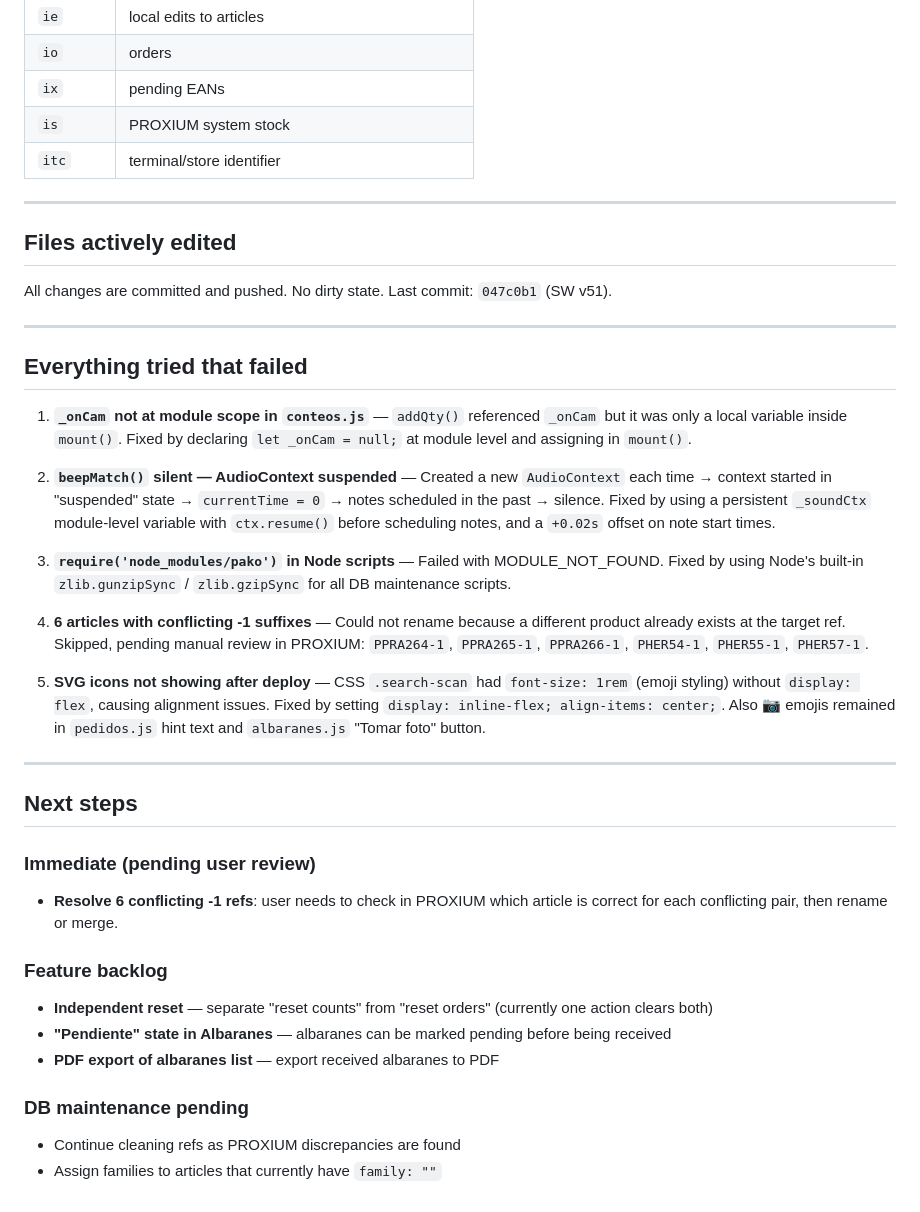
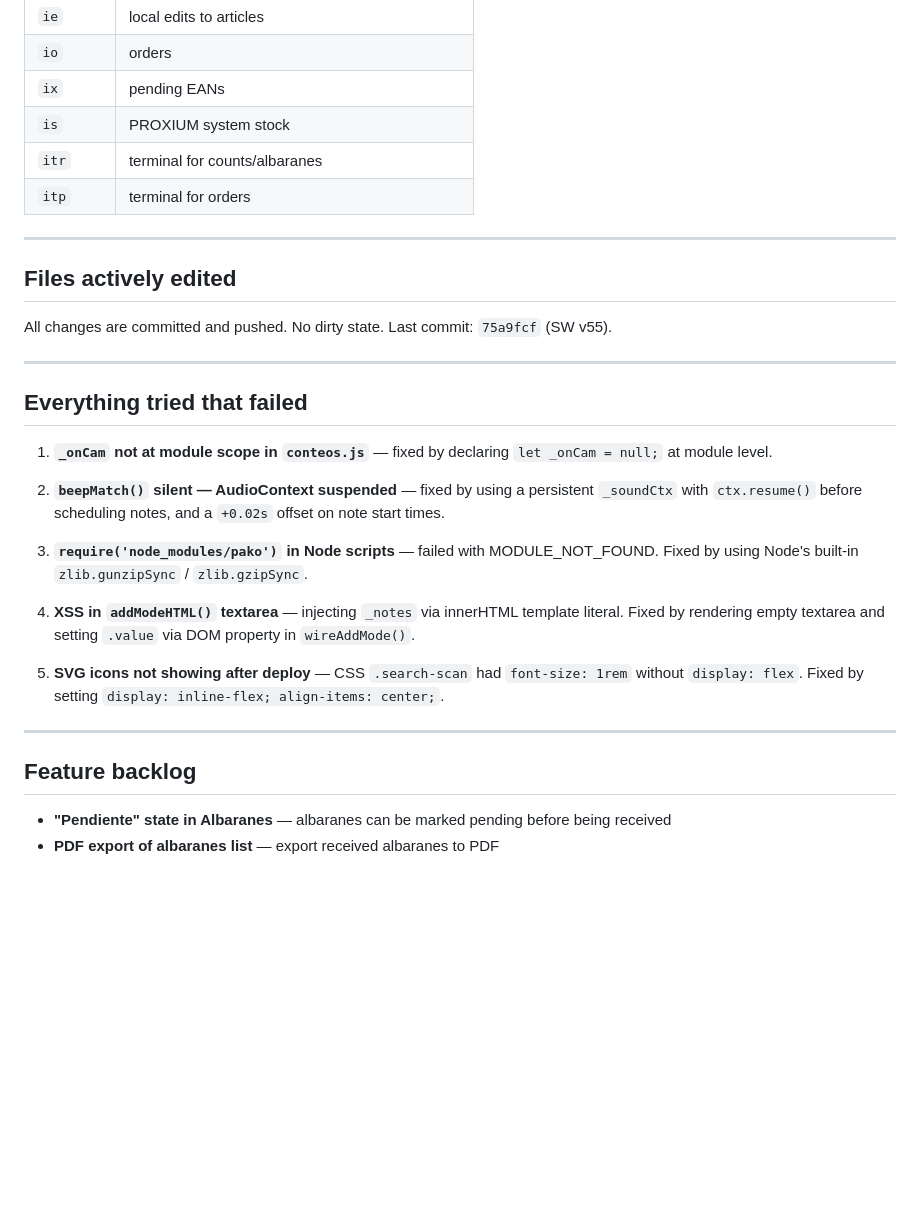
Before and after one commit to reivajsk8-design/inventario-cpb, a Markdown page: docs/handoff.md, the part around one of its changes. Rendered like a GitHub page; blank space fills up the shorter version.

```diff
--- a/docs/handoff.md
+++ b/docs/handoff.md
@@ -65,40 +69,32 @@ A mobile-first PWA for stock counting and order management in a glasses/accessor
 | `io` | orders |
 | `ix` | pending EANs |
 | `is` | PROXIUM system stock |
-| `itc` | terminal/store identifier |
+| `itr` | terminal for counts/albaranes |
+| `itp` | terminal for orders |
 
 ---
 
 ## Files actively edited
 
-All changes are committed and pushed. No dirty state. Last commit: `047c0b1` (SW v51).
+All changes are committed and pushed. No dirty state. Last commit: `75a9fcf` (SW v55).
 
 ---
 
 ## Everything tried that failed
 
-1. **`_onCam` not at module scope in `conteos.js`** — `addQty()` referenced `_onCam` but it was only a local variable inside `mount()`. Fixed by declaring `let _onCam = null;` at module level and assigning in `mount()`.
+1. **`_onCam` not at module scope in `conteos.js`** — fixed by declaring `let _onCam = null;` at module level.
 
-2. **`beepMatch()` silent — AudioContext suspended** — Created a new `AudioContext` each time → context started in "suspended" state → `currentTime = 0` → notes scheduled in the past → silence. Fixed by using a persistent `_soundCtx` module-level variable with `ctx.resume()` before scheduling notes, and a `+0.02s` offset on note start times.
+2. **`beepMatch()` silent — AudioContext suspended** — fixed by using a persistent `_soundCtx` with `ctx.resume()` before scheduling notes, and a `+0.02s` offset on note start times.
 
-3. **`require('node_modules/pako')` in Node scripts** — Failed with MODULE_NOT_FOUND. Fixed by using Node's built-in `zlib.gunzipSync` / `zlib.gzipSync` for all DB maintenance scripts.
+3. **`require('node_modules/pako')` in Node scripts** — failed with MODULE_NOT_FOUND. Fixed by using Node's built-in `zlib.gunzipSync` / `zlib.gzipSync`.
 
-4. **6 articles with conflicting -1 suffixes** — Could not rename because a different product already exists at the target ref. Skipped, pending manual review in PROXIUM: `PPRA264-1`, `PPRA265-1`, `PPRA266-1`, `PHER54-1`, `PHER55-1`, `PHER57-1`.
+4. **XSS in `addModeHTML()` textarea** — injecting `_notes` via innerHTML template literal. Fixed by rendering empty textarea and setting `.value` via DOM property in `wireAddMode()`.
 
-5. **SVG icons not showing after deploy** — CSS `.search-scan` had `font-size: 1rem` (emoji styling) without `display: flex`, causing alignment issues. Fixed by setting `display: inline-flex; align-items: center;`. Also 📷 emojis remained in `pedidos.js` hint text and `albaranes.js` "Tomar foto" button.
+5. **SVG icons not showing after deploy** — CSS `.search-scan` had `font-size: 1rem` without `display: flex`. Fixed by setting `display: inline-flex; align-items: center;`.
 
 ---
 
-## Next steps
+## Feature backlog
 
-### Immediate (pending user review)
-- **Resolve 6 conflicting -1 refs**: user needs to check in PROXIUM which article is correct for each conflicting pair, then rename or merge.
-
-### Feature backlog
-- **Independent reset** — separate "reset counts" from "reset orders" (currently one action clears both)
 - **"Pendiente" state in Albaranes** — albaranes can be marked pending before being received
 - **PDF export of albaranes list** — export received albaranes to PDF
-
-### DB maintenance pending
-- Continue cleaning refs as PROXIUM discrepancies are found
-- Assign families to articles that currently have `family: ""`
```
Also changed, not shown: other parts of docs/handoff.md (+21 -17 lines), CLAUDE.md (+7 -5 lines).
